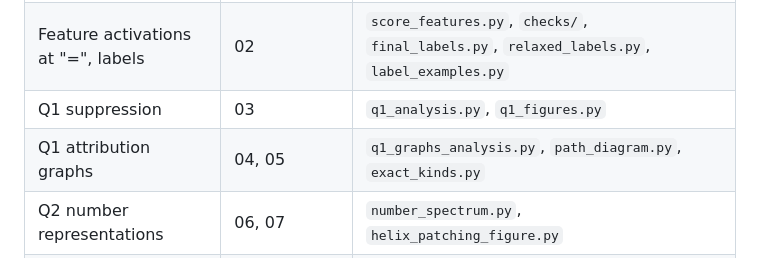
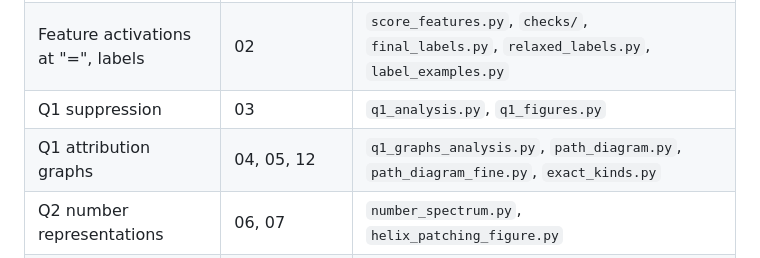
Before and after one commit to amark-23/helix_addition, a Markdown page: README.md, the part around the change. GitHub-like rendering.

```diff
--- a/README.md
+++ b/README.md
@@ -69,7 +69,7 @@ figures/               figures used in results/README.md
 | Prompts, clean accuracy | 01 | `compare_templates.py` |
 | Feature activations at "=", labels | 02 | `score_features.py`, `checks/`, `final_labels.py`, `relaxed_labels.py`, `label_examples.py` |
 | Q1 suppression | 03 | `q1_analysis.py`, `q1_figures.py` |
-| Q1 attribution graphs | 04, 05 | `q1_graphs_analysis.py`, `path_diagram.py`, `exact_kinds.py` |
+| Q1 attribution graphs | 04, 05, 12 | `q1_graphs_analysis.py`, `path_diagram.py`, `path_diagram_fine.py`, `exact_kinds.py` |
 | Q2 number representations | 06, 07 | `number_spectrum.py`, `helix_patching_figure.py` |
 | Q2 swaps | 08, 09, 10, 11 | `q2_analysis.py`, `q2_descriptive_analysis.py`, `q2_figures.py` |
 
```
Also changed, not shown: results/README.md (+22 -0 lines), figures/path_diagram_fine.png (added), 4 other files.
